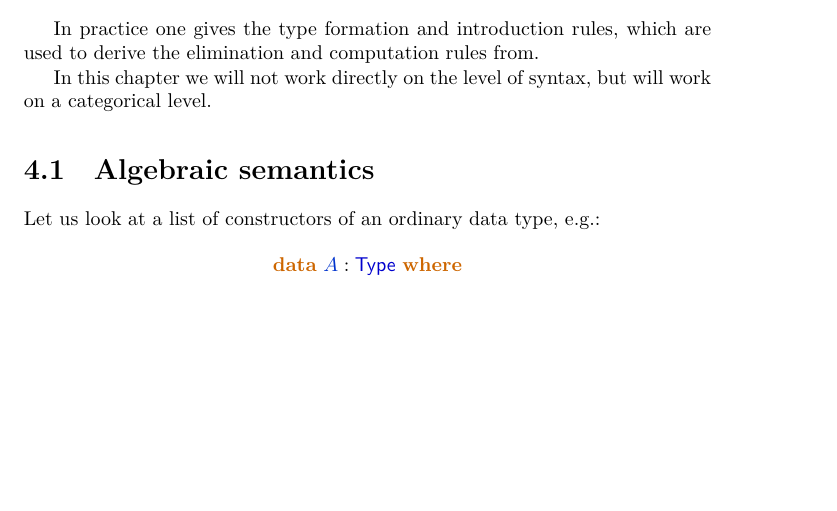
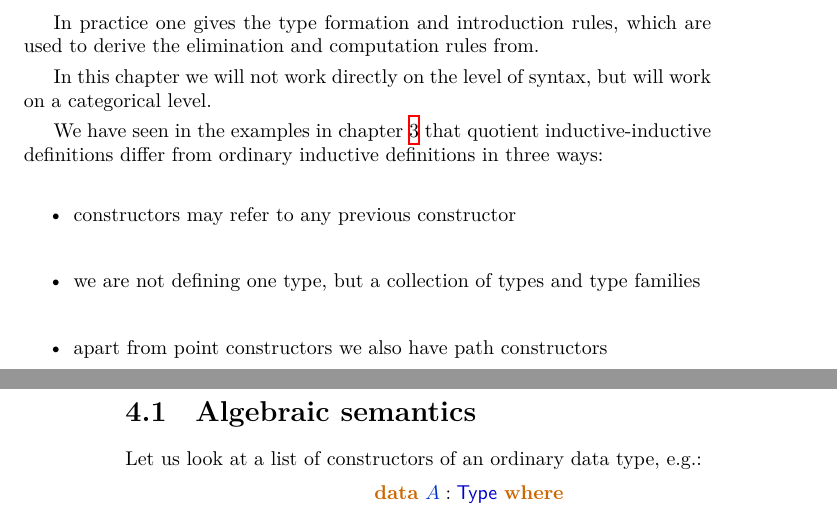
Before and after one commit to gdijkstra/thesis, a LaTeX thesis (thesis.tex, which reads chapters/describing.tex): part of page 27 of 71 before the commit and two parts of pages 27 and 28 of 71 after it, the two joined at a grey line, cut so that both start at the same text, the shorter picture padded with empty space. Compiled offline with XeLaTeX.

Commit message:
Another introductory paragraph for "describing" chapter

```diff
--- a/chapters/describing.tex
+++ b/chapters/describing.tex
@@ -19,6 +19,17 @@ are used to derive the elimination and computation rules from.
 
 In this chapter we will not work directly on the level of syntax, but
 will work on a categorical level.
+
+We have seen in the examples in \cref{qits} that quotient
+inductive-inductive definitions differ from ordinary inductive
+definitions in three ways:
+%
+\begin{itemize}
+\item constructors may refer to any previous constructor
+\item we are not defining one type, but a collection of types and type
+  families
+\item apart from point constructors we also have path constructors
+\end{itemize}
 
 \section{Algebraic semantics}
 
```
